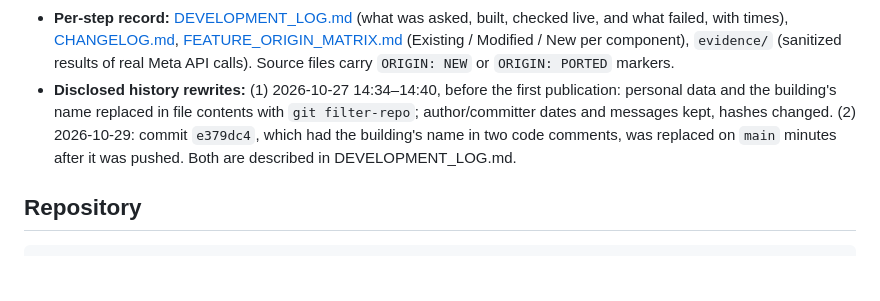
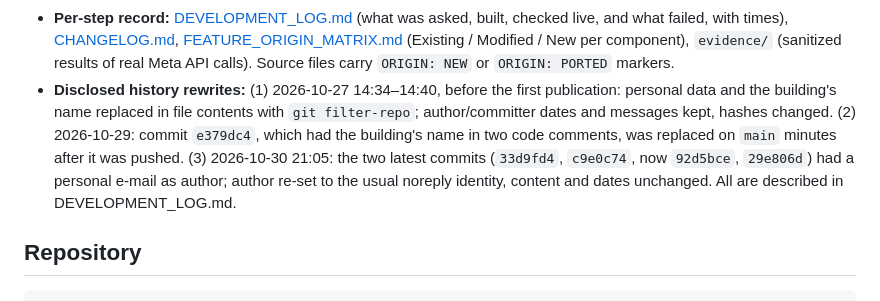
Before and after one commit to leilavi/firerisk-intelligence, a Markdown page: README.md, the part around the change. Rendered like a GitHub page; blank space fills up the shorter version.

Commit message:
Docs: disclose the author-identity rewrite of the two previous commits
Co-Authored-By: Claude Opus 5.5 <noreply@anthropic.com>
Claude-Session: https://claude.ai/code/session_01GSfDv2AXw1sd7DoLjtLczk

````diff
--- a/README.md
+++ b/README.md
@@ -204,7 +204,9 @@ remain under the author's responsibility.
 * **Disclosed history rewrites:** (1) 2026-10-27 14:34–14:40, before the first publication: personal data and the
   building's name replaced in file contents with `git filter-repo`; author/committer dates and messages kept, hashes
   changed. (2) 2026-10-29: commit `e379dc4`, which had the building's name in two code comments, was replaced on `main` minutes
-  after it was pushed. Both are described in DEVELOPMENT_LOG.md.
+  after it was pushed. (3) 2026-10-30 21:05: the two latest commits (`33d9fd4`, `c9e0c74`, now `92d5bce`, `29e806d`)
+  had a personal e-mail as author; author re-set to the usual noreply identity, content and dates unchanged. All are
+  described in DEVELOPMENT_LOG.md.
 
 ## Repository
 ```
````
Also changed, not shown: DEVELOPMENT_LOG.md (+5 -0 lines).
